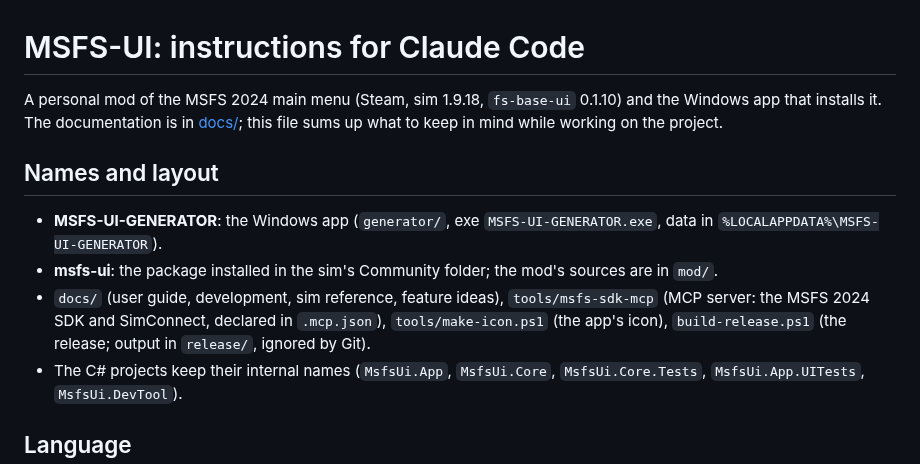
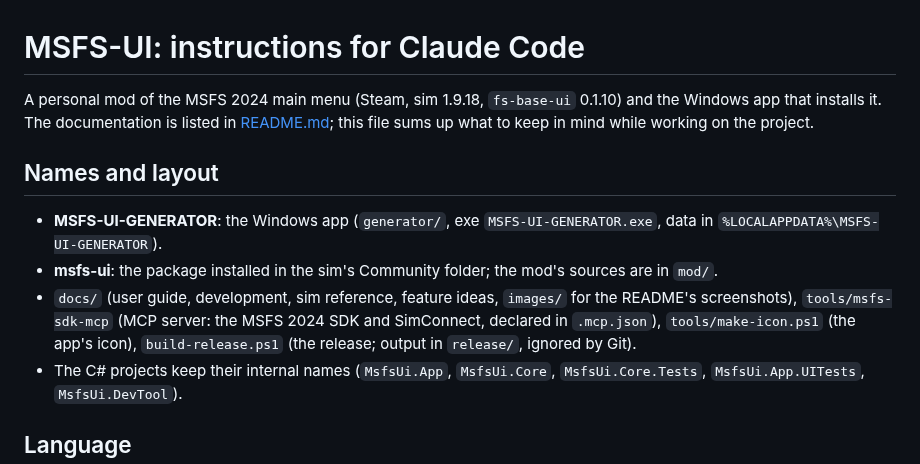
Before and after one commit to Proxi64/MSFS-UI, a Markdown page: CLAUDE.md, the part around the change. Rendered like a GitHub page.

```diff
--- a/CLAUDE.md
+++ b/CLAUDE.md
@@ -1,12 +1,12 @@
 # MSFS-UI: instructions for Claude Code
 
-A personal mod of the MSFS 2024 main menu (Steam, sim 1.9.18, `fs-base-ui` 0.1.10) and the Windows app that installs it. The documentation is in [docs/](docs/README.md); this file sums up what to keep in mind while working on the project.
+A personal mod of the MSFS 2024 main menu (Steam, sim 1.9.18, `fs-base-ui` 0.1.10) and the Windows app that installs it. The documentation is listed in [README.md](README.md#documentation); this file sums up what to keep in mind while working on the project.
 
 ## Names and layout
 
 - **MSFS-UI-GENERATOR**: the Windows app (`generator/`, exe `MSFS-UI-GENERATOR.exe`, data in `%LOCALAPPDATA%\MSFS-UI-GENERATOR`).
 - **msfs-ui**: the package installed in the sim's Community folder; the mod's sources are in `mod/`.
-- `docs/` (user guide, development, sim reference, feature ideas), `tools/msfs-sdk-mcp` (MCP server: the MSFS 2024 SDK and SimConnect, declared in `.mcp.json`), `tools/make-icon.ps1` (the app's icon), `build-release.ps1` (the release; output in `release/`, ignored by Git).
+- `docs/` (user guide, development, sim reference, feature ideas, `images/` for the README's screenshots), `tools/msfs-sdk-mcp` (MCP server: the MSFS 2024 SDK and SimConnect, declared in `.mcp.json`), `tools/make-icon.ps1` (the app's icon), `build-release.ps1` (the release; output in `release/`, ignored by Git).
 - The C# projects keep their internal names (`MsfsUi.App`, `MsfsUi.Core`, `MsfsUi.Core.Tests`, `MsfsUi.App.UITests`, `MsfsUi.DevTool`).
 
 ## Language
```
Also changed, not shown: README.md (+22 -5 lines), docs/README.md (deleted, +0 -9 lines), docs/development.md (+1 -1 lines), docs/images/favorites.png (added), docs/images/gallery-list.png (added), docs/images/gallery.png (added), 1 other file.
